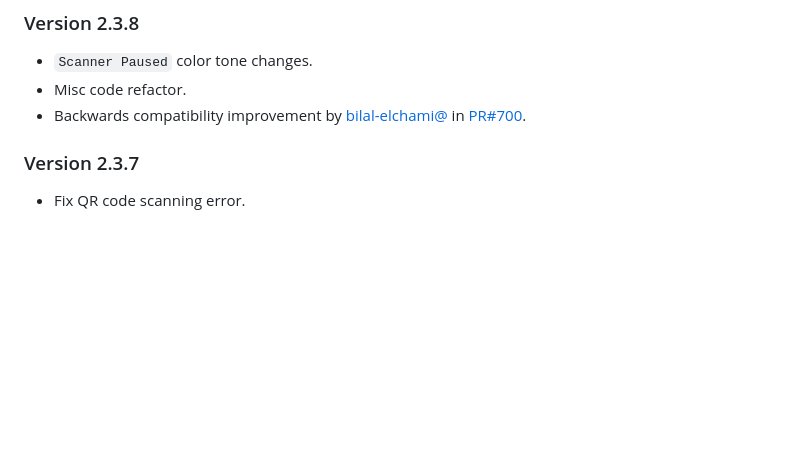
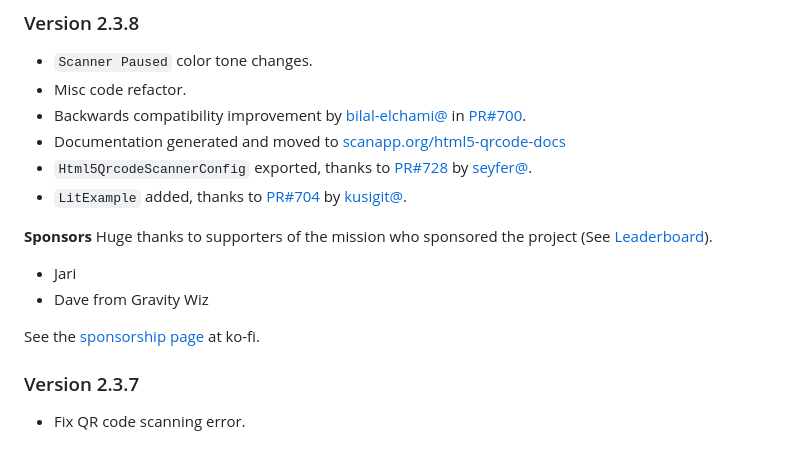
Before and after one commit to mebjas/html5-qrcode, a Markdown page: changelog.md, the part around the change. Rendered like a GitHub page; blank space fills up the shorter version.

```diff
--- a/changelog.md
+++ b/changelog.md
@@ -2,6 +2,18 @@
  -   `Scanner Paused` color tone changes.
  -   Misc code refactor.
  -   Backwards compatibility improvement by [bilal-elchami@](https://github.com/bilal-elchami) in [PR#700](https://github.com/mebjas/html5-qrcode/pull/700).
+ -   Documentation generated and moved to [scanapp.org/html5-qrcode-docs](https://scanapp.org/html5-qrcode-docs/)
+ -   `Html5QrcodeScannerConfig` exported, thanks to [PR#728](https://github.com/mebjas/html5-qrcode/pull/728) by [seyfer@](https://github.com/seyfer).
+ -   `LitExample` added, thanks to [PR#704](https://github.com/mebjas/html5-qrcode/pull/704) by [kusigit@](https://github.com/kusigit).
+
+**Sponsors**
+Huge thanks to supporters of the mission who sponsored the project (See [Leaderboard](https://ko-fi.com/minhazav/leaderboard)).
+
+-   Jari
+-   Dave from Gravity Wiz
+
+
+See the [sponsorship page](https://ko-fi.com/minhazav) at ko-fi.
 
 
 ### Version 2.3.7
```
